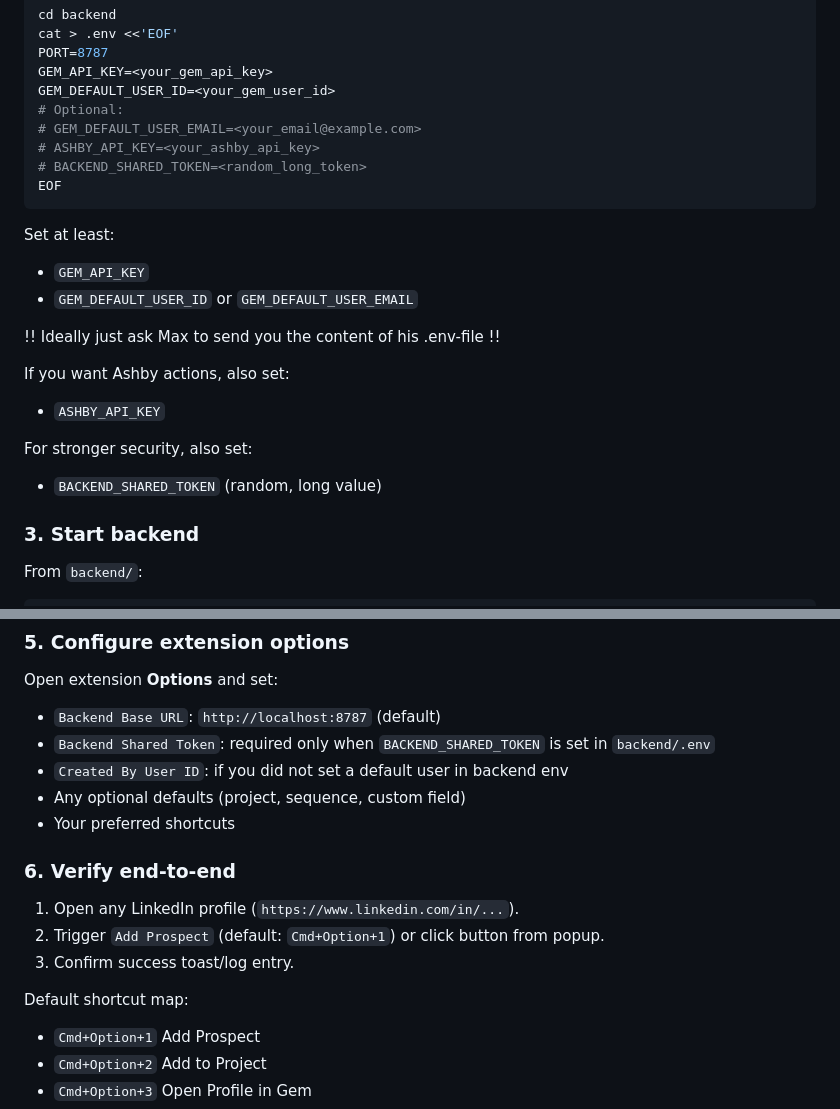
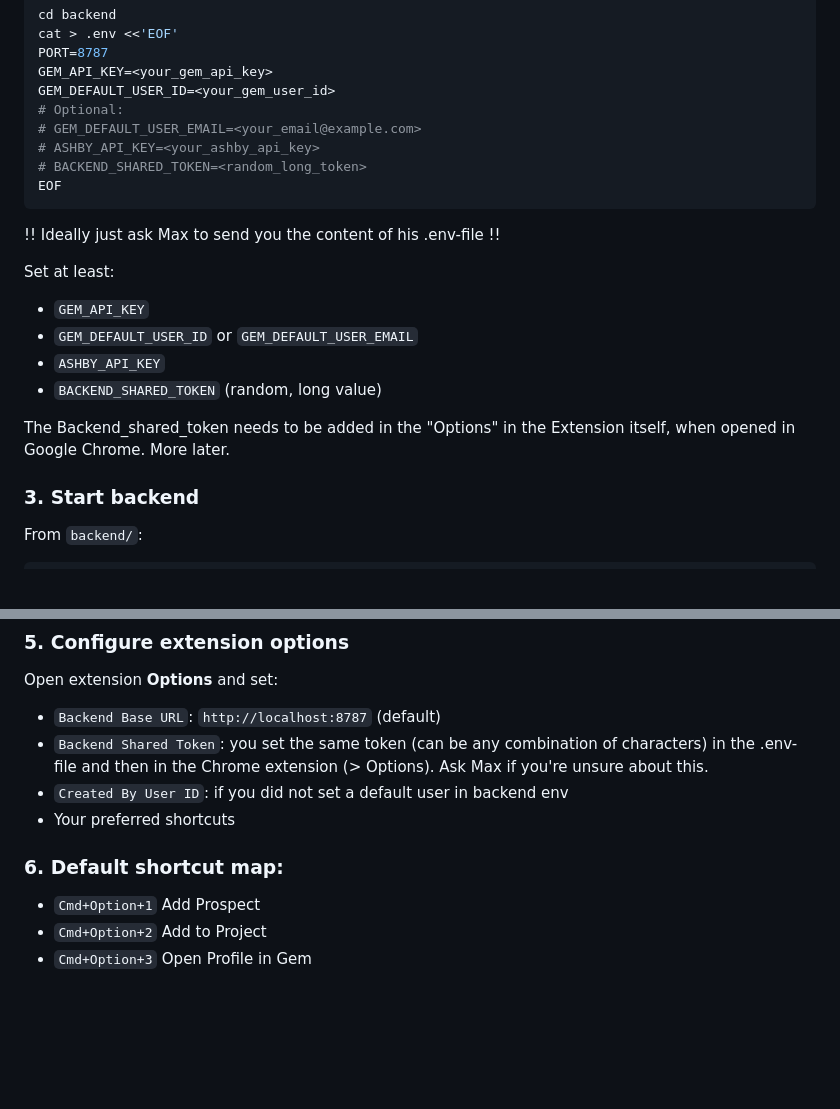
Before and after one commit to Max-c3/gem-linkedin-shortcuts-extension, a Markdown page: README.md, 2 parts joined by grey strips. Rendered like a GitHub page; blank space fills up the shorter version.

````diff
--- a/README.md
+++ b/README.md
@@ -66,20 +66,16 @@ GEM_DEFAULT_USER_ID=<your_gem_user_id>
 EOF
 ```
 
+!! Ideally just ask Max to send you the content of his .env-file !!
+
 Set at least:
 
 - `GEM_API_KEY`
 - `GEM_DEFAULT_USER_ID` or `GEM_DEFAULT_USER_EMAIL`
+- `ASHBY_API_KEY`
+- `BACKEND_SHARED_TOKEN` (random, long value)
 
-!! Ideally just ask Max to send you the content of his .env-file !!
-
-If you want Ashby actions, also set:
-
-- `ASHBY_API_KEY`
-
-For stronger security, also set:
-
-- `BACKEND_SHARED_TOKEN` (random, long value)
+The Backend_shared_token needs to be added in the "Options" in the Extension itself, when opened in Google Chrome. More later.
 
 ### 3. Start backend
 
@@ -113,18 +109,11 @@ Expected response:
 Open extension **Options** and set:
 
 - `Backend Base URL`: `http://localhost:8787` (default)
-- `Backend Shared Token`: required only when `BACKEND_SHARED_TOKEN` is set in `backend/.env`
+- `Backend Shared Token`: you set the same token (can be any combination of characters) in the .env-file and then in the Chrome extension (> Options). Ask Max if you're unsure about this.
 - `Created By User ID`: if you did not set a default user in backend env
-- Any optional defaults (project, sequence, custom field)
 - Your preferred shortcuts
 
-### 6. Verify end-to-end
-
-1. Open any LinkedIn profile (`https://www.linkedin.com/in/...`).
-2. Trigger `Add Prospect` (default: `Cmd+Option+1`) or click button from popup.
-3. Confirm success toast/log entry.
-
-Default shortcut map:
+### 6. Default shortcut map:
 
 - `Cmd+Option+1` Add Prospect
 - `Cmd+Option+2` Add to Project
````
